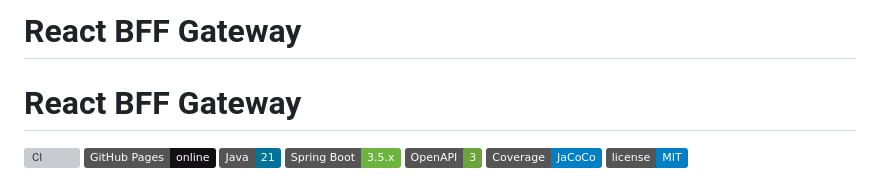
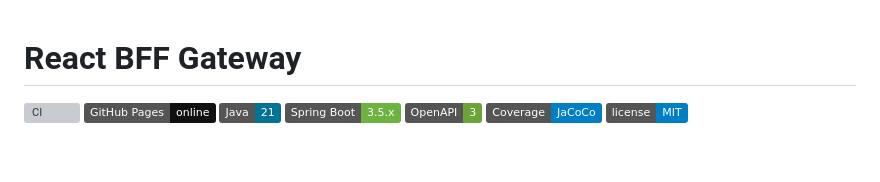
Before and after one commit to DanieleMasone/react-bff-gateway, a Markdown page: README.md, the part around the change. GitHub-like rendering; badges without logos; blank space fills up the shorter version; grey boxes are pictures that could not be loaded.

```diff
--- a/README.md
+++ b/README.md
@@ -1,5 +1,3 @@
-# React BFF Gateway
-
 # React BFF Gateway
 
 ![CI](https://github.com/danielemasone/react-bff-gateway/actions/workflows/ci.yml/badge.svg)
```
